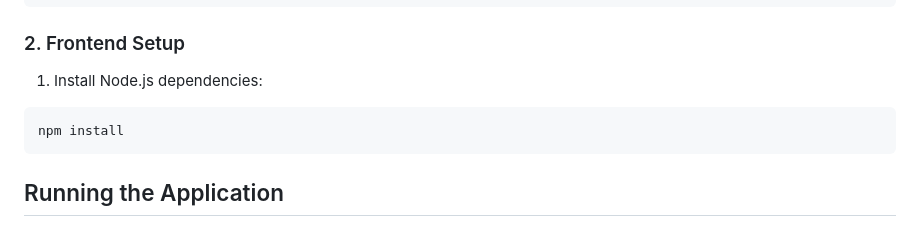
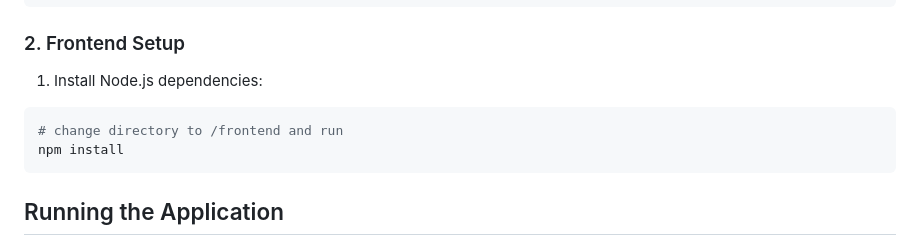
Before and after one commit to inexlink/CarbonApp, a Markdown page: README.md, the part around the change. GitHub-like rendering.

````diff
--- a/README.md
+++ b/README.md
@@ -47,6 +47,7 @@ pip install -r requirements.txt
 
 1. Install Node.js dependencies:
 ```bash
+# change directory to /frontend and run
 npm install
 ```
 
````
